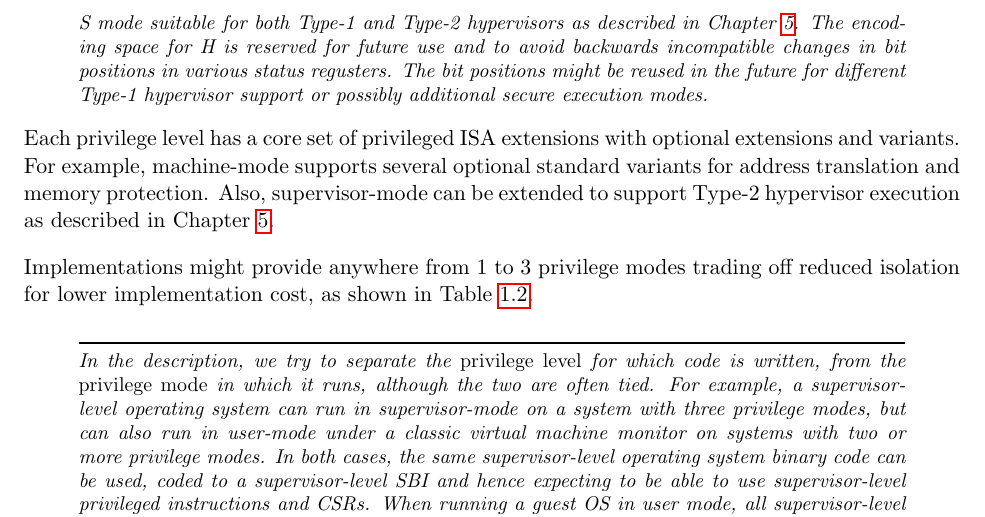
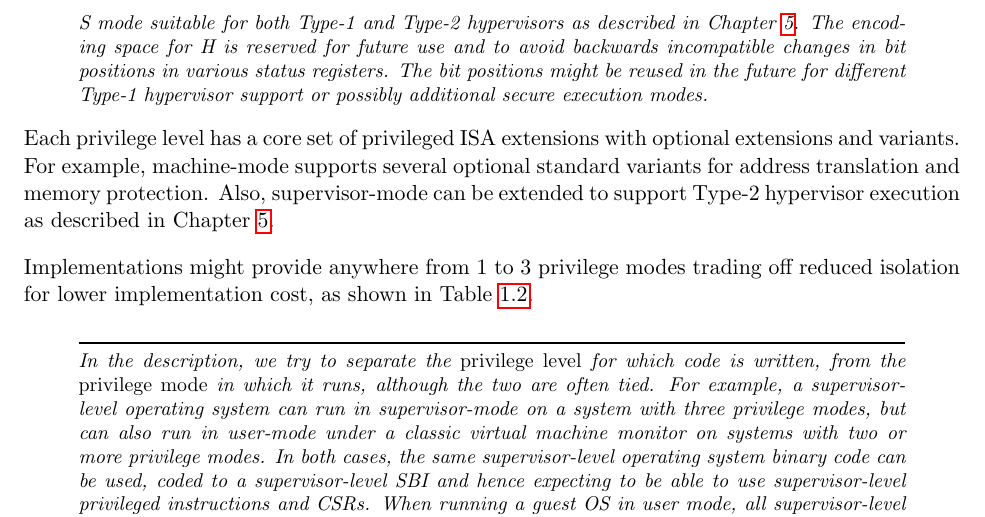
Before and after one commit to riscv/riscv-isa-manual, a LaTeX thesis (src/riscv-privileged.tex, which reads src/priv-intro.tex): part of page 14 of 91, cut so that both start at the same text. Compiled offline with pdfLaTeX.

Commit message:
Fix typo

```diff
--- a/src/priv-intro.tex
+++ b/src/priv-intro.tex
@@ -180,7 +180,7 @@ focusing on hypervisor support via an extended S mode suitable for
 both Type-1 and Type-2 hypervisors as described in
 Chapter~\ref{hypervisor}.  The encoding space for H is reserved for
 future use and to avoid backwards incompatible changes in bit
-positions in various status regusters.  The bit positions might be
+positions in various status registers.  The bit positions might be
 reused in the future for different Type-1 hypervisor support or
 possibly additional secure execution modes.
 \end{commentary}
```
